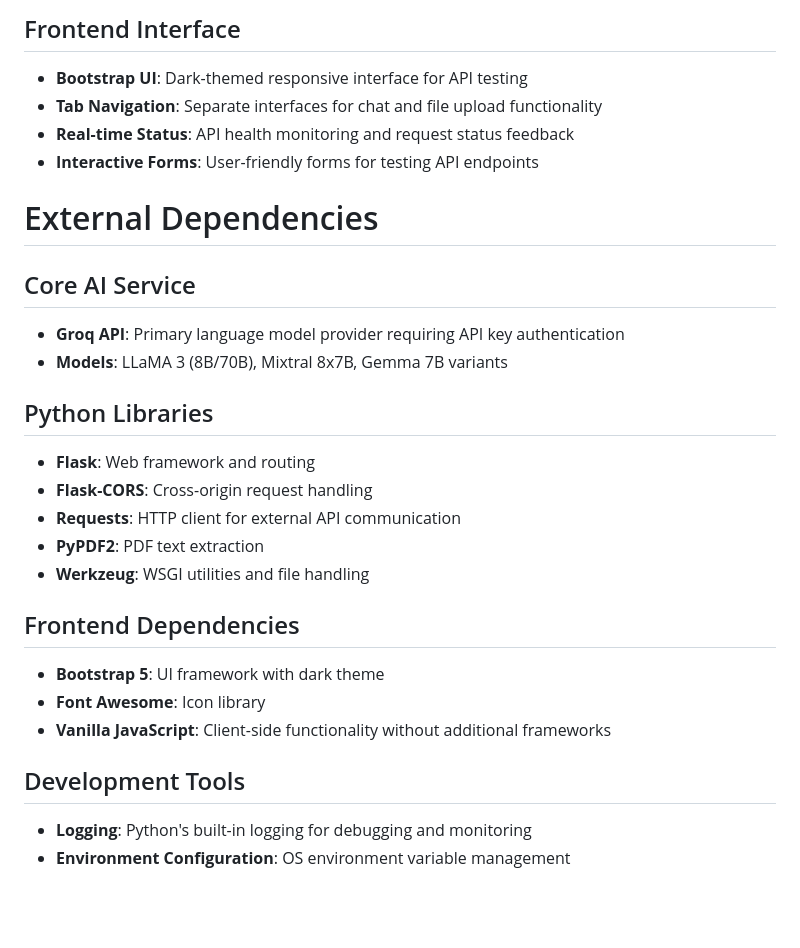
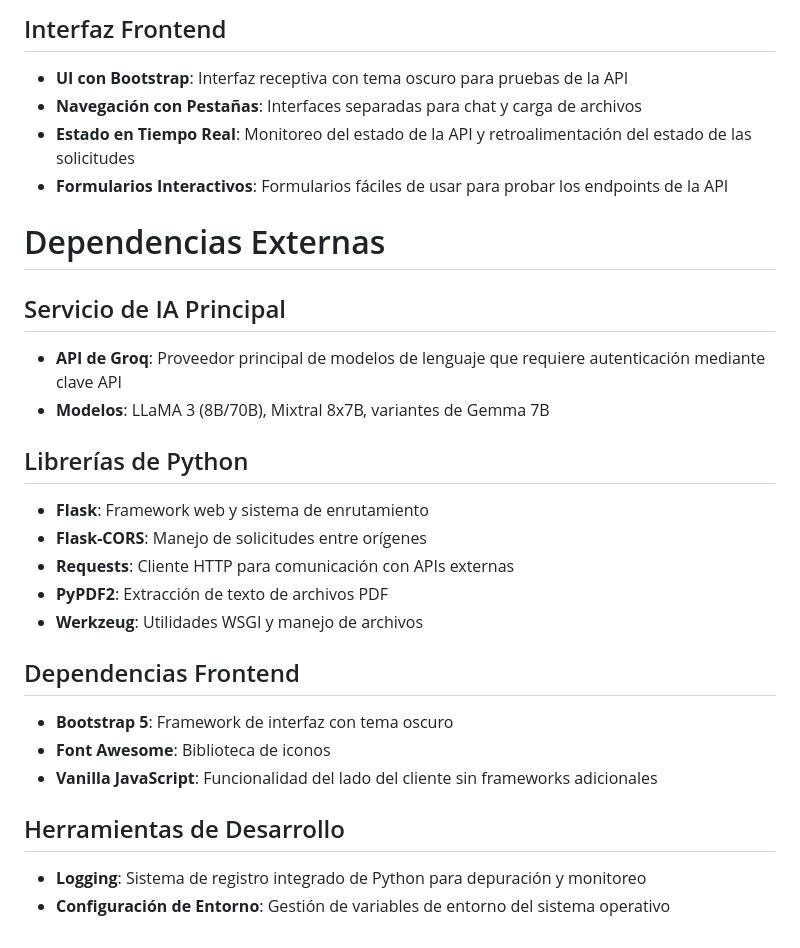
Before and after one commit to nurhg/BirsorturIA, a Markdown page: README.md, the part around the change printed below. GitHub-like rendering; blank space fills up the shorter version.

```diff
--- a/README.md
+++ b/README.md
@@ -44,28 +44,28 @@ Preferred communication style: Simple, everyday language.
 
-## Frontend Interface
-- **Bootstrap UI**: Dark-themed responsive interface for API testing
-- **Tab Navigation**: Separate interfaces for chat and file upload functionality
-- **Real-time Status**: API health monitoring and request status feedback
-- **Interactive Forms**: User-friendly forms for testing API endpoints
+## Interfaz Frontend
+- **UI con Bootstrap**: Interfaz receptiva con tema oscuro para pruebas de la API
+- **Navegación con Pestañas**: Interfaces separadas para chat y carga de archivos
+- **Estado en Tiempo Real**: Monitoreo del estado de la API y retroalimentación del estado de las solicitudes
+- **Formularios Interactivos**: Formularios fáciles de usar para probar los endpoints de la API
 
-# External Dependencies
+# Dependencias Externas
 
-## Core AI Service
-- **Groq API**: Primary language model provider requiring API key authentication
-- **Models**: LLaMA 3 (8B/70B), Mixtral 8x7B, Gemma 7B variants
+## Servicio de IA Principal
+- **API de Groq**: Proveedor principal de modelos de lenguaje que requiere autenticación mediante clave API
+- **Modelos**: LLaMA 3 (8B/70B), Mixtral 8x7B, variantes de Gemma 7B
 
-## Python Libraries
-- **Flask**: Web framework and routing
-- **Flask-CORS**: Cross-origin request handling
-- **Requests**: HTTP client for external API communication
-- **PyPDF2**: PDF text extraction
-- **Werkzeug**: WSGI utilities and file handling
+## Librerías de Python
+- **Flask**: Framework web y sistema de enrutamiento
+- **Flask-CORS**: Manejo de solicitudes entre orígenes
+- **Requests**: Cliente HTTP para comunicación con APIs externas
+- **PyPDF2**: Extracción de texto de archivos PDF
+- **Werkzeug**: Utilidades WSGI y manejo de archivos
 
-## Frontend Dependencies
-- **Bootstrap 5**: UI framework with dark theme
-- **Font Awesome**: Icon library
-- **Vanilla JavaScript**: Client-side functionality without additional frameworks
+## Dependencias Frontend
+- **Bootstrap 5**: Framework de interfaz con tema oscuro
+- **Font Awesome**: Biblioteca de iconos
+- **Vanilla JavaScript**: Funcionalidad del lado del cliente sin frameworks adicionales
 
-## Development Tools
-- **Logging**: Python's built-in logging for debugging and monitoring
-- **Environment Configuration**: OS environment variable management
+## Herramientas de Desarrollo
+- **Logging**: Sistema de registro integrado de Python para depuración y monitoreo
+- **Configuración de Entorno**: Gestión de variables de entorno del sistema operativo
```
Also changed, not shown: other parts of README.md (+33 -33 lines).
